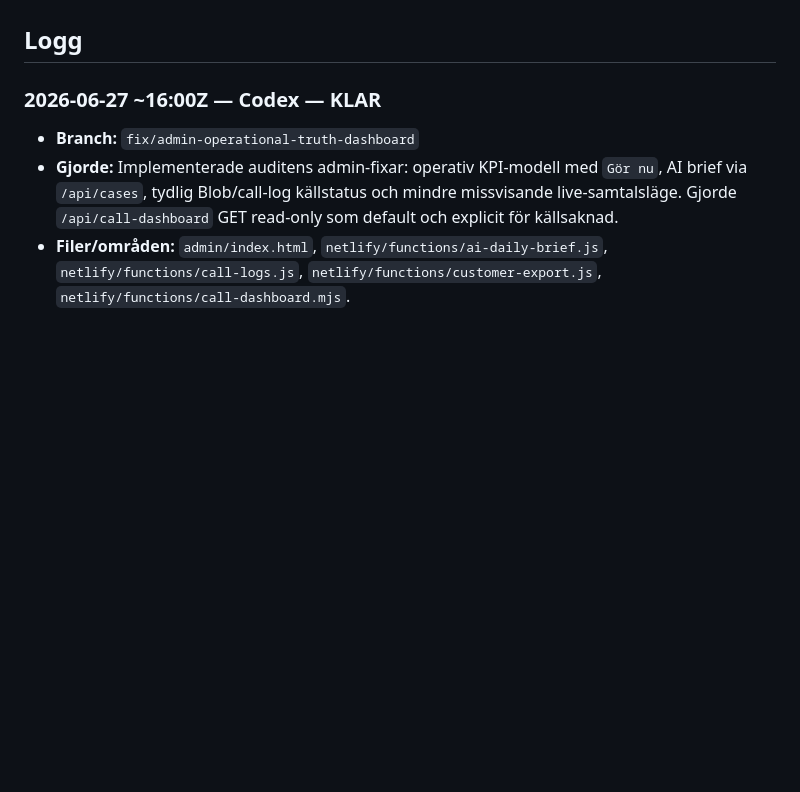
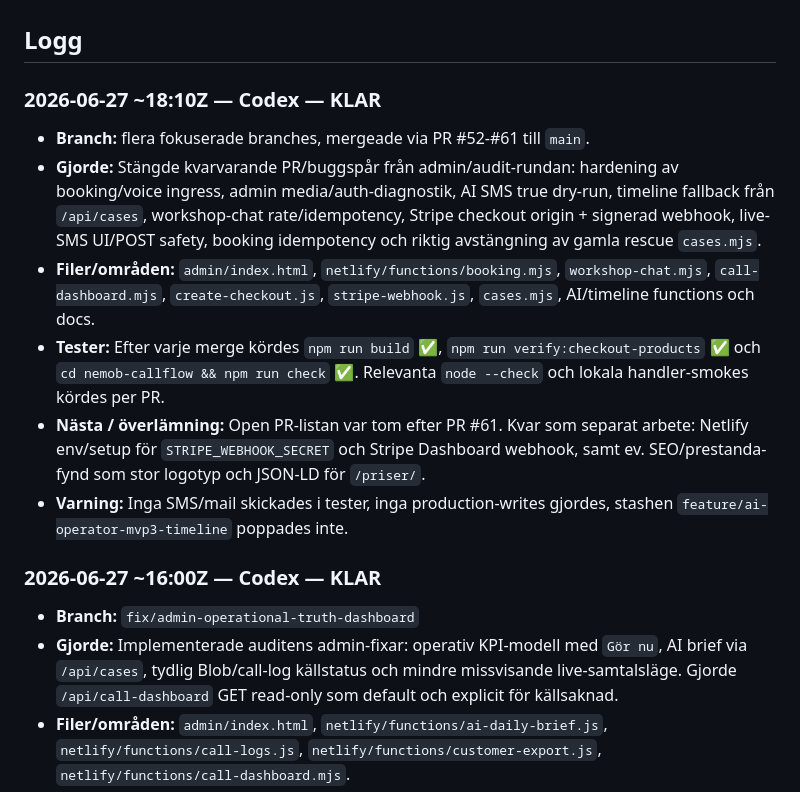
Before and after one commit to Litooo88/tubular-licorice-2179de, a Markdown page: docs/AGENT_SYNC_LOG.md, the part around the change. Drawn GitHub-style; blank space fills up the shorter version.

```diff
--- a/docs/AGENT_SYNC_LOG.md
+++ b/docs/AGENT_SYNC_LOG.md
@@ -31,6 +31,29 @@ löpande "konversation".
 ## Logg
 
 <!-- Nyaste posten överst. Lägg nya poster direkt under denna rad. -->
+
+### 2026-06-27 ~18:10Z — Codex — KLAR
+
+- **Branch:** flera fokuserade branches, mergeade via PR #52-#61 till `main`.
+- **Gjorde:** Stängde kvarvarande PR/buggspår från admin/audit-rundan:
+  hardening av booking/voice ingress, admin media/auth-diagnostik, AI SMS
+  true dry-run, timeline fallback från `/api/cases`, workshop-chat
+  rate/idempotency, Stripe checkout origin + signerad webhook, live-SMS UI/POST
+  safety, booking idempotency och riktig avstängning av gamla rescue
+  `cases.mjs`.
+- **Filer/områden:** `admin/index.html`, `netlify/functions/booking.mjs`,
+  `workshop-chat.mjs`, `call-dashboard.mjs`, `create-checkout.js`,
+  `stripe-webhook.js`, `cases.mjs`, AI/timeline functions och docs.
+- **Tester:** Efter varje merge kördes `npm run build` ✅,
+  `npm run verify:checkout-products` ✅ och
+  `cd nemob-callflow && npm run check` ✅. Relevanta `node --check` och lokala
+  handler-smokes kördes per PR.
+- **Nästa / överlämning:** Open PR-listan var tom efter PR #61. Kvar som
+  separat arbete: Netlify env/setup för `STRIPE_WEBHOOK_SECRET` och Stripe
+  Dashboard webhook, samt ev. SEO/prestanda-fynd som stor logotyp och JSON-LD
+  för `/priser/`.
+- **Varning:** Inga SMS/mail skickades i tester, inga production-writes gjordes,
+  stashen `feature/ai-operator-mvp3-timeline` poppades inte.
 
 ### 2026-06-27 ~16:00Z — Codex — KLAR
 
```
Also changed, not shown: docs/codex-handoff.md (+8 -1 lines).
